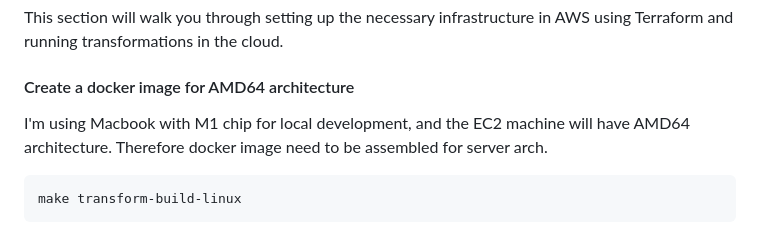
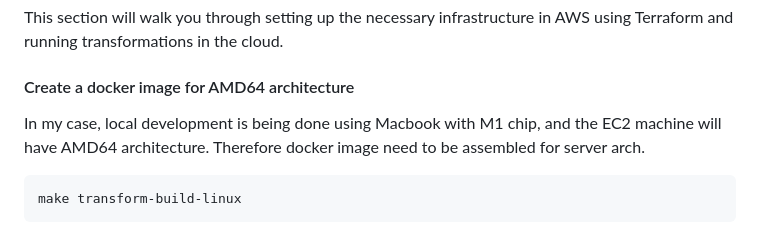
Before and after one commit to akv-akv/de_research, a Markdown page: data_processing/dbt_duckdb_s3_project/README.md, the part around the change. Drawn GitHub-style.

Commit message:
chore: modify README

````diff
--- a/data_processing/dbt_duckdb_s3_project/README.md
+++ b/data_processing/dbt_duckdb_s3_project/README.md
@@ -79,7 +79,7 @@ This section will walk you through setting up the necessary infrastructure in AW
 
 #### Create a docker image for AMD64 architecture
 
-I'm using Macbook with M1 chip for local development, and the EC2 machine will have AMD64 architecture. Therefore docker image need to be assembled for server arch.
+In my case, local development is being done using Macbook with M1 chip, and the EC2 machine will have AMD64 architecture. Therefore docker image need to be assembled for server arch.
 
 ```
 make transform-build-linux
````
